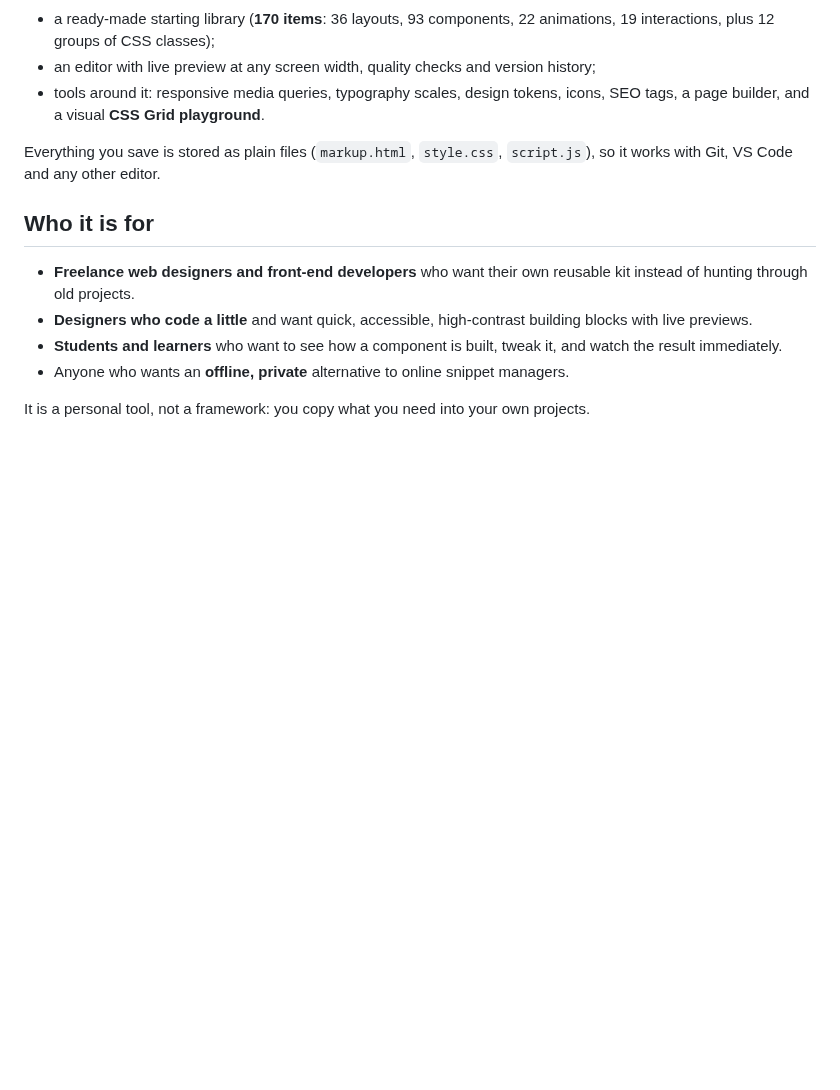
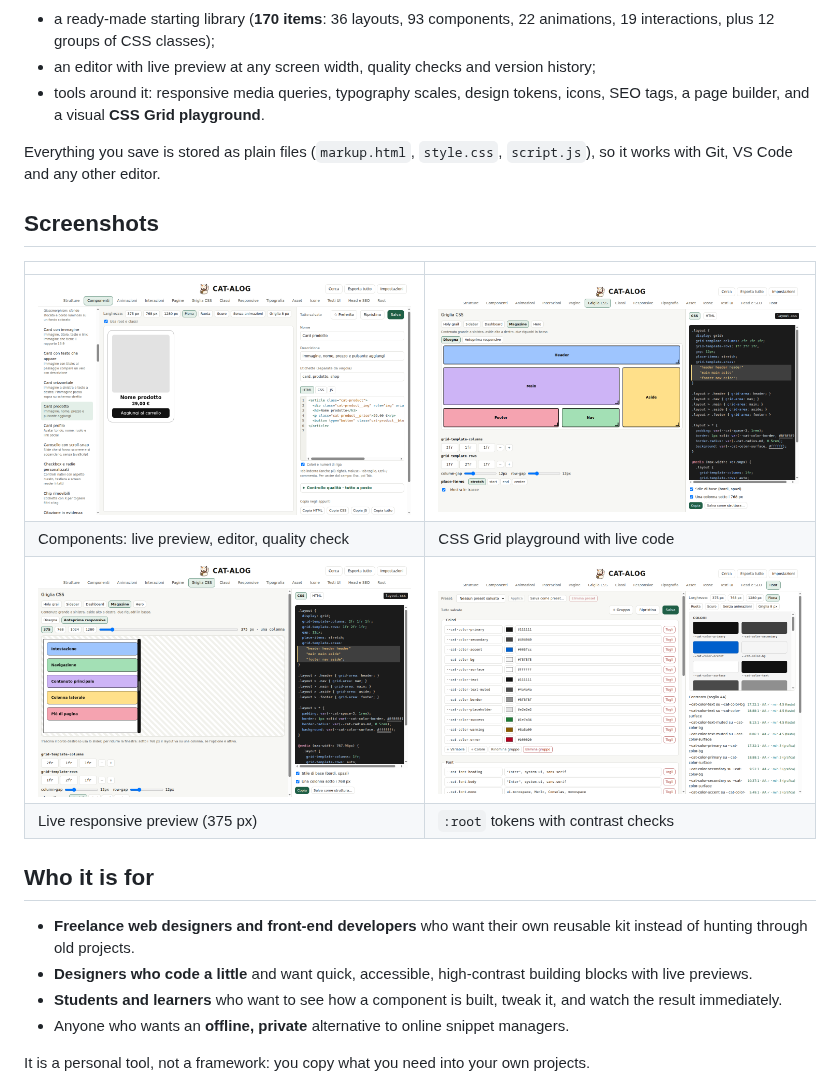
Before and after one commit to marcodolce904-boop/vanta-singularity, a Markdown page: README.md, the part around the change. GitHub-like rendering; pictures changed too: docs/screenshots/components-card.png (added), docs/screenshots/css-grid-playground.png (added), docs/screenshots/css-grid-responsive-preview.png (added); blank space fills up the shorter version.

```diff
--- a/README.md
+++ b/README.md
@@ -19,6 +19,15 @@ Front-end work means rebuilding the same things again and again: a navbar, an of
 - tools around it: responsive media queries, typography scales, design tokens, icons, SEO tags, a page builder, and a visual **CSS Grid playground**.
 
 Everything you save is stored as plain files (`markup.html`, `style.css`, `script.js`), so it works with Git, VS Code and any other editor.
+
+## Screenshots
+
+| | |
+|---|---|
+| ![Components](docs/screenshots/components-card.png) | ![CSS Grid playground](docs/screenshots/css-grid-playground.png) |
+| Components: live preview, editor, quality check | CSS Grid playground with live code |
+| ![Responsive preview](docs/screenshots/css-grid-responsive-preview.png) | ![Root tokens](docs/screenshots/root-tokens.png) |
+| Live responsive preview (375 px) | `:root` tokens with contrast checks |
 
 ## Who it is for
 
```
Also changed, not shown: docs/screenshots/structures-pricing.png (added), 1 other file.
